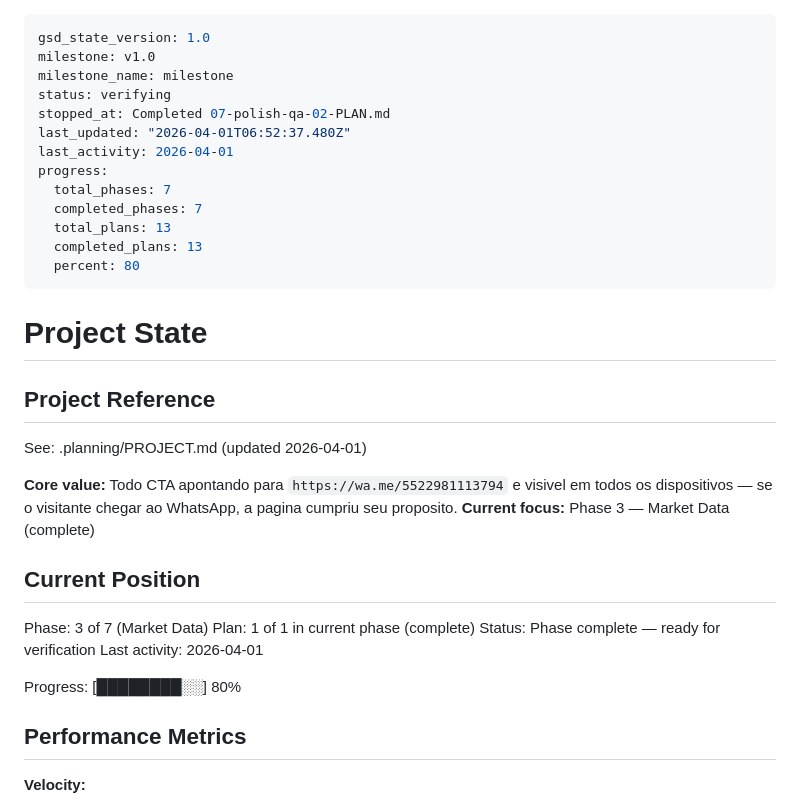
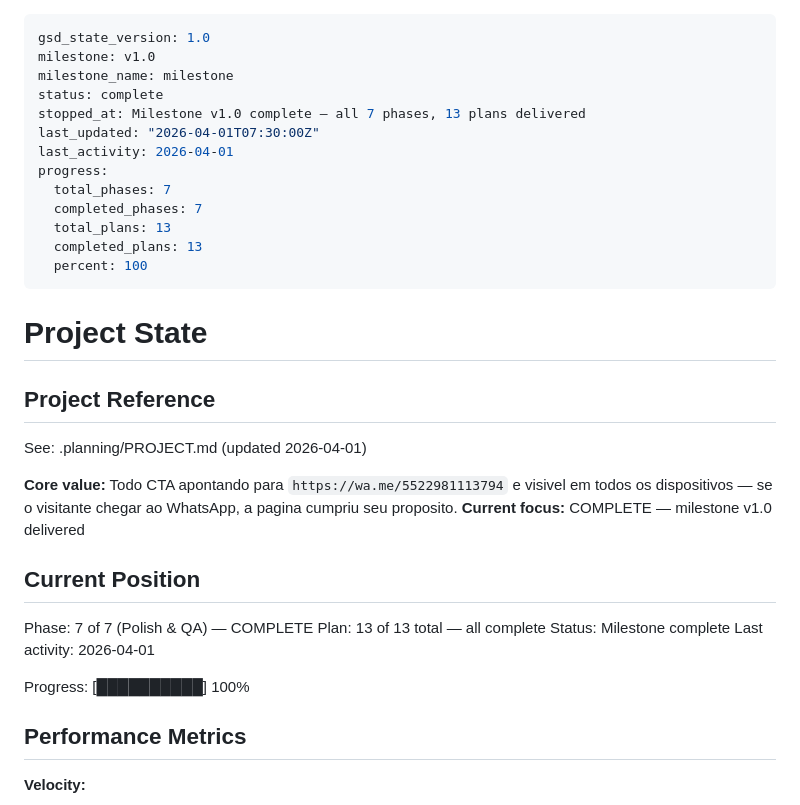
Before and after one commit to dmv-enterprise7/dmv-landing-page, a Markdown page: .planning/STATE.md, the part around the change. Rendered like a GitHub page.

```diff
--- a/.planning/STATE.md
+++ b/.planning/STATE.md
@@ -2,16 +2,16 @@
 gsd_state_version: 1.0
 milestone: v1.0
 milestone_name: milestone
-status: verifying
-stopped_at: Completed 07-polish-qa-02-PLAN.md
-last_updated: "2026-04-01T06:52:37.480Z"
+status: complete
+stopped_at: Milestone v1.0 complete — all 7 phases, 13 plans delivered
+last_updated: "2026-04-01T07:30:00Z"
 last_activity: 2026-04-01
 progress:
   total_phases: 7
   completed_phases: 7
   total_plans: 13
   completed_plans: 13
-  percent: 80
+  percent: 100
 ---
 
 # Project State
@@ -21,16 +21,16 @@ progress:
 See: .planning/PROJECT.md (updated 2026-04-01)
 
 **Core value:** Todo CTA apontando para `https://wa.me/5522981113794` e visivel em todos os dispositivos — se o visitante chegar ao WhatsApp, a pagina cumpriu seu proposito.
-**Current focus:** Phase 3 — Market Data (complete)
+**Current focus:** COMPLETE — milestone v1.0 delivered
 
 ## Current Position
 
-Phase: 3 of 7 (Market Data)
-Plan: 1 of 1 in current phase (complete)
-Status: Phase complete — ready for verification
+Phase: 7 of 7 (Polish & QA) — COMPLETE
+Plan: 13 of 13 total — all complete
+Status: Milestone complete
 Last activity: 2026-04-01
 
-Progress: [████████░░] 80%
+Progress: [██████████] 100%
 
 ## Performance Metrics
 
```
Also changed, not shown: .planning/ROADMAP.md (+8 -8 lines).
